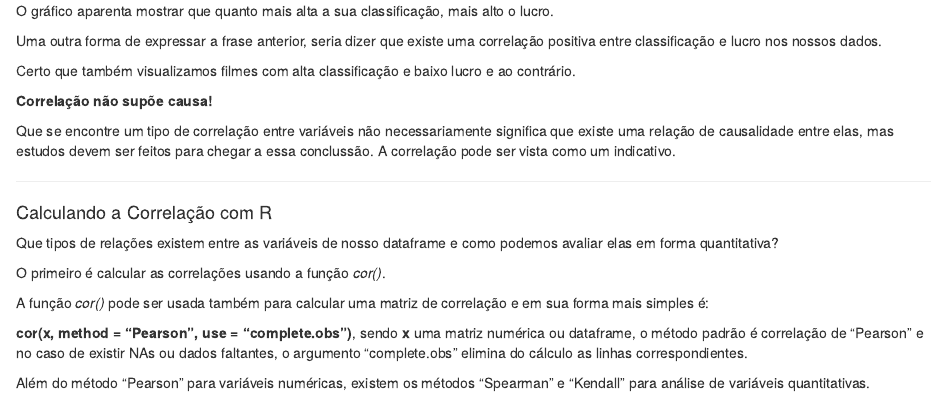
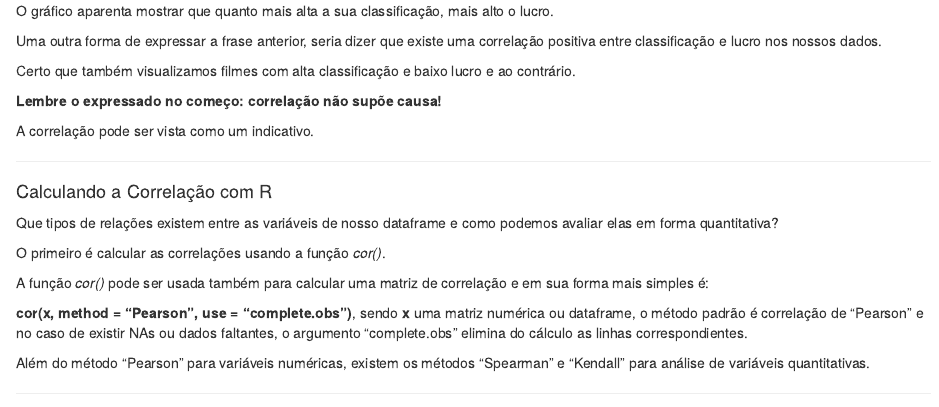
Before and after one commit to HumbertoSubiza/R_tutorials, an R Markdown document (02_correlation.Rmd): the page in a window 1100 px wide, from 3990 px down. The pictures show the output file 02_correlation.html that the author committed with the source, opened offline.

Commit message:
melhora no texto para correlação

```diff
--- a/02_correlation.Rmd
+++ b/02_correlation.Rmd
@@ -163,9 +163,9 @@ Uma outra forma de expressar a frase anterior, seria dizer que existe uma correl
 
 Certo que também visualizamos filmes com alta classificação e baixo lucro e ao contrário.
 
-**Correlação não supõe causa!**
+**Lembre o expressado no começo: correlação não supõe causa!**
 
-Que se encontre um tipo de correlação entre variáveis não necessariamente significa que existe uma relação de causalidade entre elas, mas estudos devem ser feitos para chegar a essa conclussão. A correlação pode ser vista como um indicativo.
+A correlação pode ser vista como um indicativo.
 
 ---
 
```
Also changed, not shown: 02_correlation.html.
